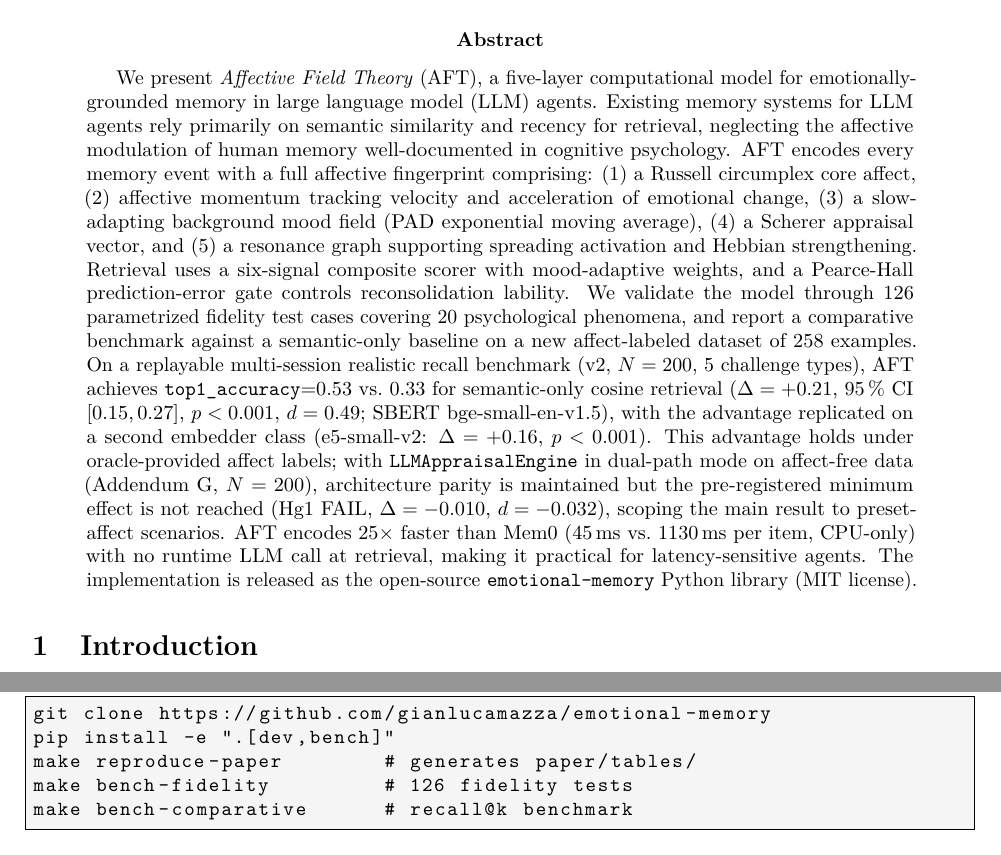
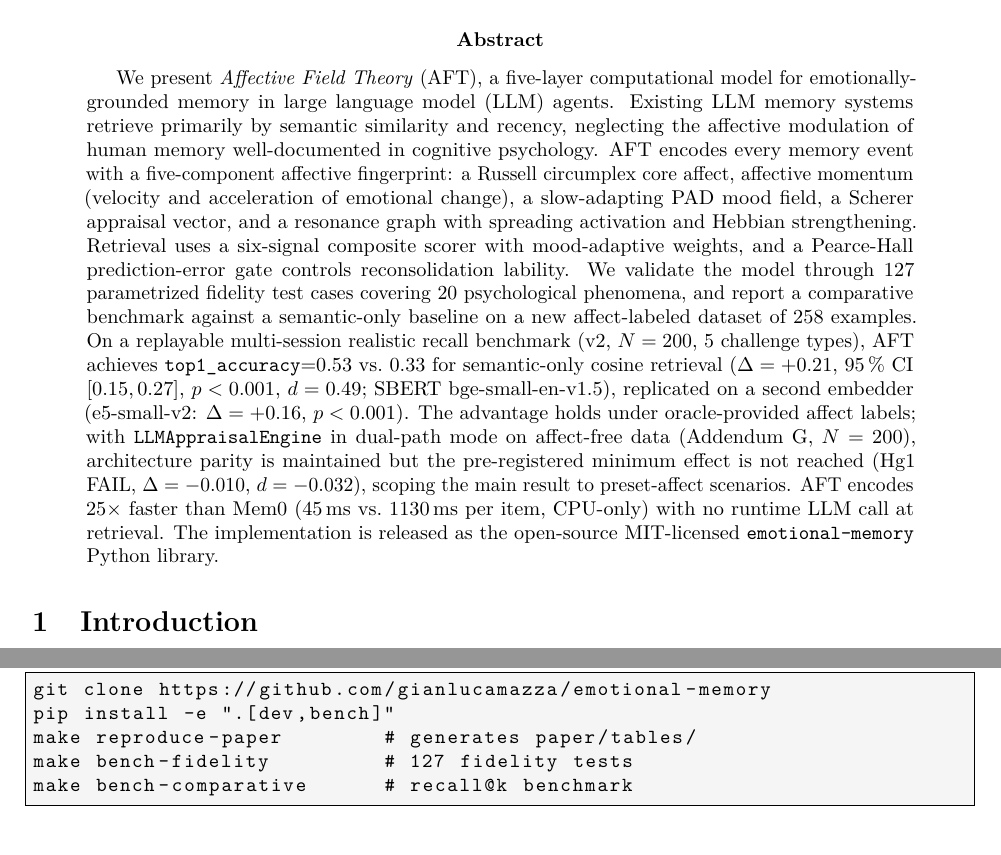
Before and after one commit to gianlucamazza/emotional-memory, a LaTeX paper (paper/main.tex): two parts of pages 1 and 13 of 16, joined at a grey line, cut so that both start at the same text. Compiled offline with pdfLaTeX.

Commit message:
fix(paper): arXiv-readiness pass — fidelity 127, abstract, acknowledgements
- Correct fidelity test count 126→127 across main.tex (7 sites) and the
  curated per-phenomenon table (PAD dominance 4→5); the G7 dominance
  retrieval-gap test became passing after the draft was written. Mirror the
  count in Makefile help and CLAUDE.md.
- Condense the abstract to ~1838 rendered chars (was ~2008) to clear the
  1920-char arXiv limit, preserving all headline numbers.
- Add a neutral Acknowledgements section (TODO(author) for funding/people).
- ARXIV_CHECKLIST: fix refs.bib count 33→38, check §2.3 (abstract) and
  §2.5 (acknowledgements), refresh the status footer.
- Regenerate arxiv-submission.tar.gz + sha256; PDF recompiles clean (16pp,
  0 undefined refs); make check-arxiv-bundle and reproduce-paper-check pass.

Co-Authored-By: Claude Opus 4.8 (1M context) <noreply@anthropic.com>

```diff
--- a/paper/main.tex
+++ b/paper/main.tex
@@ -69,31 +69,29 @@
 \begin{abstract}
 We present \emph{Affective Field Theory} (AFT), a five-layer computational model
 for emotionally-grounded memory in large language model (LLM) agents. Existing
-memory systems for LLM agents rely primarily on semantic similarity and recency
-for retrieval, neglecting the affective modulation of human memory well-documented
-in cognitive psychology. AFT encodes every memory event with a full affective
-fingerprint comprising: (1)~a Russell circumplex core affect, (2)~affective
-momentum tracking velocity and acceleration of emotional change, (3)~a slow-adapting background mood field (PAD exponential moving average), (4)~a Scherer appraisal vector, and (5)~a resonance
-graph supporting spreading activation and Hebbian strengthening. Retrieval uses a
-six-signal composite scorer with mood-adaptive weights, and a Pearce-Hall
-prediction-error gate controls reconsolidation lability. We validate the model
-through 126 parametrized fidelity test cases covering 20 psychological phenomena,
-and report a comparative benchmark against a semantic-only baseline on a new
-affect-labeled dataset of 258 examples. On a replayable multi-session realistic
-recall benchmark (v2, $N=200$, 5 challenge types), AFT achieves
-\texttt{top1\_accuracy}=0.53 vs.\ 0.33 for semantic-only cosine retrieval
-($\Delta=+0.21$, 95\,\% CI [0.15,\,0.27], $p<0.001$, $d=0.49$; SBERT
-bge-small-en-v1.5), with the advantage replicated on a second embedder class
-(e5-small-v2: $\Delta=+0.16$, $p<0.001$). This advantage holds under
-oracle-provided affect labels; with \texttt{LLMAppraisalEngine} in dual-path
-mode on affect-free data (Addendum~G, $N=200$), architecture parity is
-maintained but the pre-registered minimum effect is not reached
-(Hg1 FAIL, $\Delta=-0.010$, $d=-0.032$), scoping the main result to
-preset-affect scenarios. AFT encodes 25$\times$ faster than Mem0
-(45\,ms vs.\ 1130\,ms per item, CPU-only) with no runtime LLM call at
-retrieval, making it practical for latency-sensitive agents. The
-implementation is released as the open-source \texttt{emotional-memory}
-Python library (MIT license).
+LLM memory systems retrieve primarily by semantic similarity and recency,
+neglecting the affective modulation of human memory well-documented in cognitive
+psychology. AFT encodes every memory event with a five-component affective
+fingerprint: a Russell circumplex core affect, affective momentum (velocity and
+acceleration of emotional change), a slow-adapting PAD mood field, a Scherer
+appraisal vector, and a resonance graph with spreading activation and Hebbian
+strengthening. Retrieval uses a six-signal composite scorer with mood-adaptive
+weights, and a Pearce-Hall prediction-error gate controls reconsolidation
+lability. We validate the model through 127 parametrized fidelity test cases
+covering 20 psychological phenomena, and report a comparative benchmark against a
+semantic-only baseline on a new affect-labeled dataset of 258 examples. On a
+replayable multi-session realistic recall benchmark (v2, $N=200$, 5 challenge
+types), AFT achieves \texttt{top1\_accuracy}=0.53 vs.\ 0.33 for semantic-only
+cosine retrieval ($\Delta=+0.21$, 95\,\% CI [0.15,\,0.27], $p<0.001$, $d=0.49$;
+SBERT bge-small-en-v1.5), replicated on a second embedder (e5-small-v2:
+$\Delta=+0.16$, $p<0.001$). The advantage holds under oracle-provided affect
+labels; with \texttt{LLMAppraisalEngine} in dual-path mode on affect-free data
+(Addendum~G, $N=200$), architecture parity is maintained but the pre-registered
+minimum effect is not reached (Hg1 FAIL, $\Delta=-0.010$, $d=-0.032$), scoping
+the main result to preset-affect scenarios. AFT encodes 25$\times$ faster than
+Mem0 (45\,ms vs.\ 1130\,ms per item, CPU-only) with no runtime LLM call at
+retrieval. The implementation is released as the open-source MIT-licensed
+\texttt{emotional-memory} Python library.
 \end{abstract}
 
 % ──────────────────────────────────────────────────────────────────────────────
@@ -829,7 +827,7 @@ All experiments are reproducible via:
 git clone https://github.com/gianlucamazza/emotional-memory
 pip install -e ".[dev,bench]"
 make reproduce-paper        # generates paper/tables/
-make bench-fidelity         # 126 fidelity tests
+make bench-fidelity         # 127 fidelity tests
 make bench-comparative      # recall@k benchmark
 \end{lstlisting}
 
```
Also changed, not shown: CLAUDE.md (+1 -1 lines), paper/ARXIV_CHECKLIST.md (+4 -4 lines), Makefile, paper/main.tex (19 more changed lines), 2 other files.
